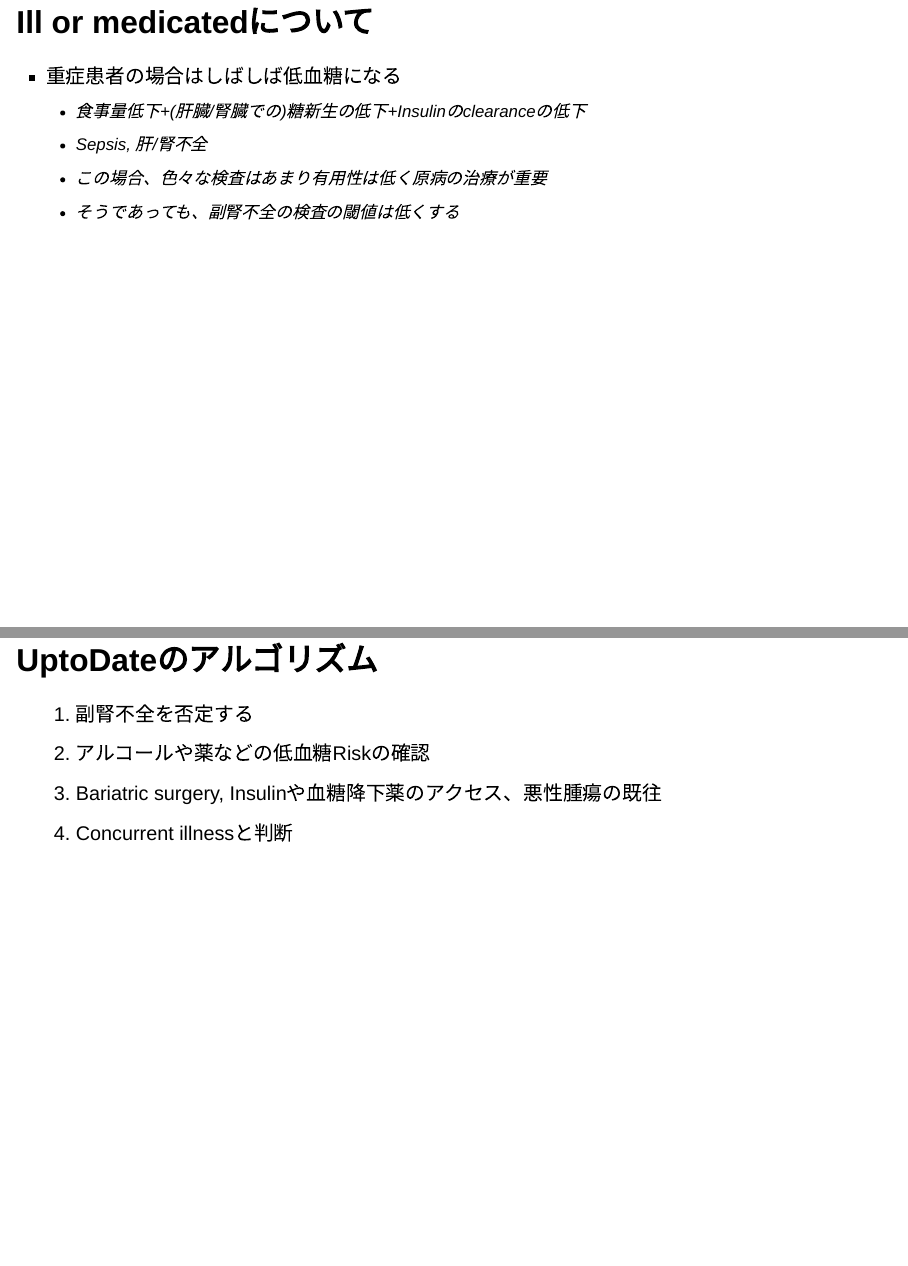
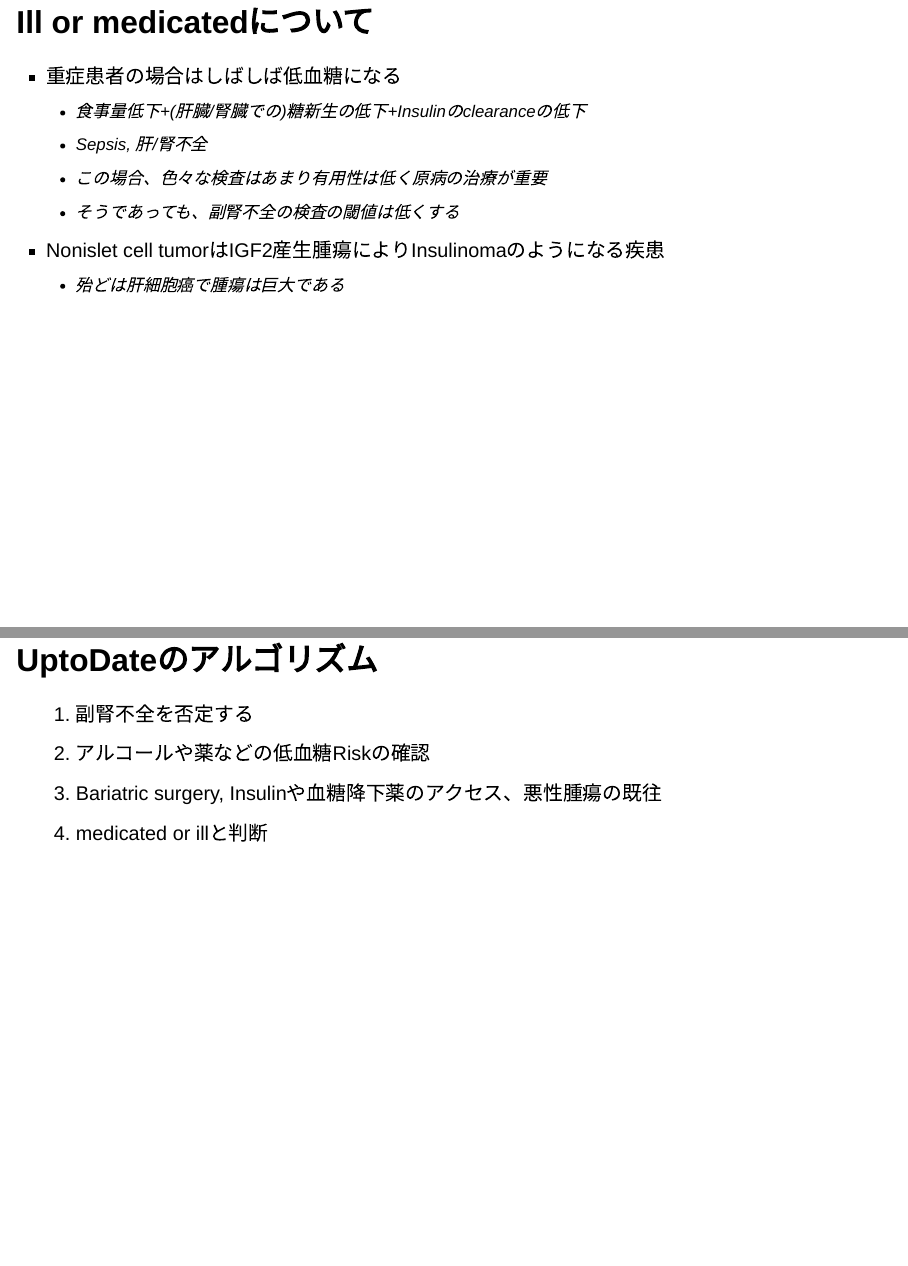
Before and after one commit to figarofuga/hypoglycemia, a Quarto document (hypoglycemia.qmd): pages 10 and 17 of 24 before the commit and pages 10 and 17 of 26 after it, joined at a grey line. Rendered offline with R 4.5, knitr and Pandoc in place of Quarto, with nearby package versions; drawn as Slidy slides in place of the format the file asks for.

Commit message:
finish hypoglycemia

```diff
--- a/hypoglycemia.qmd
+++ b/hypoglycemia.qmd
@@ -104,7 +104,8 @@ bibliography: references.bib
     * Sepsis, 肝/腎不全
     * この場合、色々な検査はあまり有用性は低く原病の治療が重要
     * そうであっても、副腎不全の検査の閾値は低くする
-
+* Nonislet cell tumorはIGF2産生腫瘍によりInsulinomaのようになる疾患
+    * 殆どは肝細胞癌で腫瘍は巨大である
 
 ## 低血糖の鑑別 ~ Seemingly well {.smaller}
 
@@ -177,11 +178,11 @@ bibliography: references.bib
 1. 副腎不全を否定する
 2. アルコールや薬などの低血糖Riskの確認
 3. Bariatric surgery, Insulinや血糖降下薬のアクセス、悪性腫瘍の既往
-4. Concurrent illnessと判断
+4. medicated or illと判断
 
 ## Dynamedのアルゴリズム
 
-![](./figure/dynamed_flowchart.pdf)
+![](./figure/dynamed_flowchart.png)
 
 ## 勇気を持って
 
```
Also changed, not shown: figure/dynamed_flowchart.pdf (deleted), figure/dynamed_flowchart.png (added), hypoglycemia.html.
